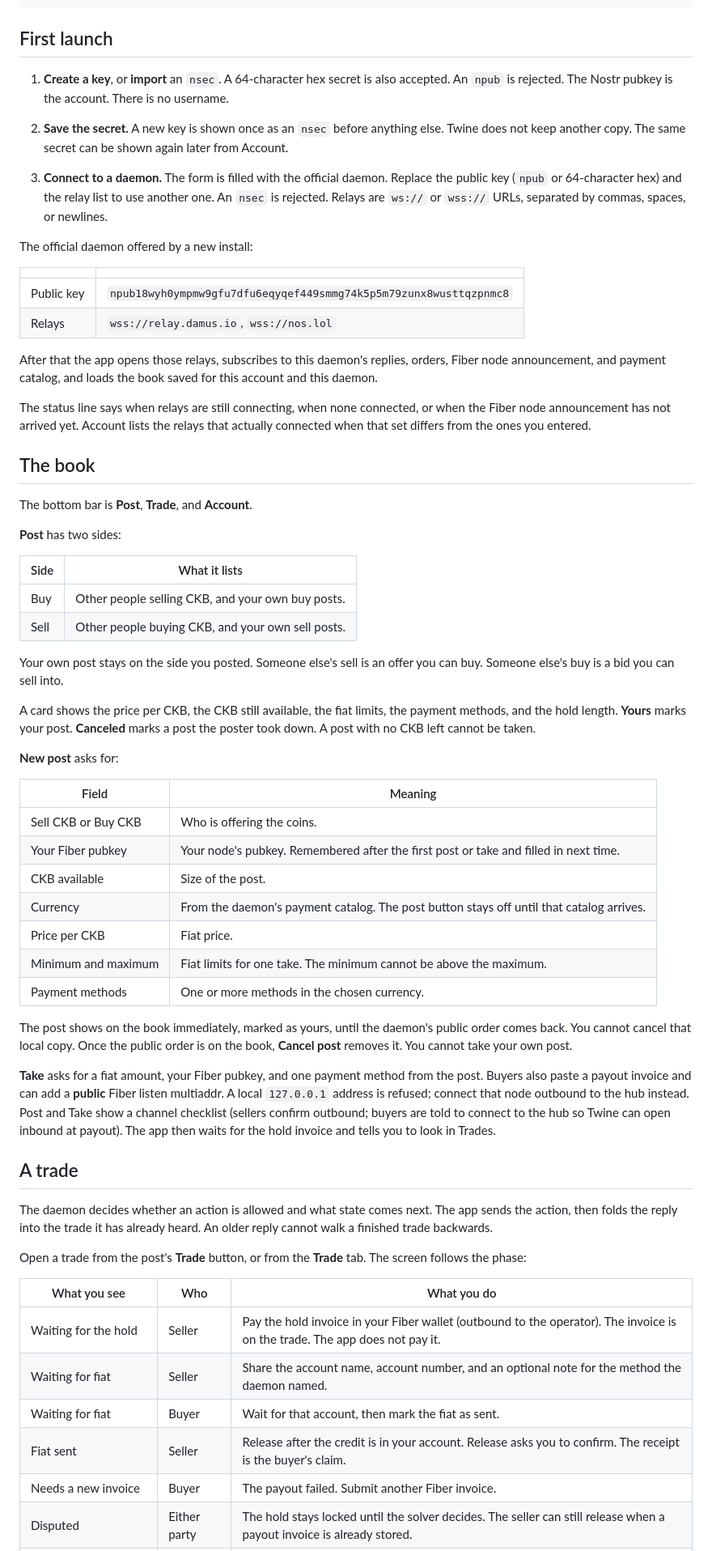
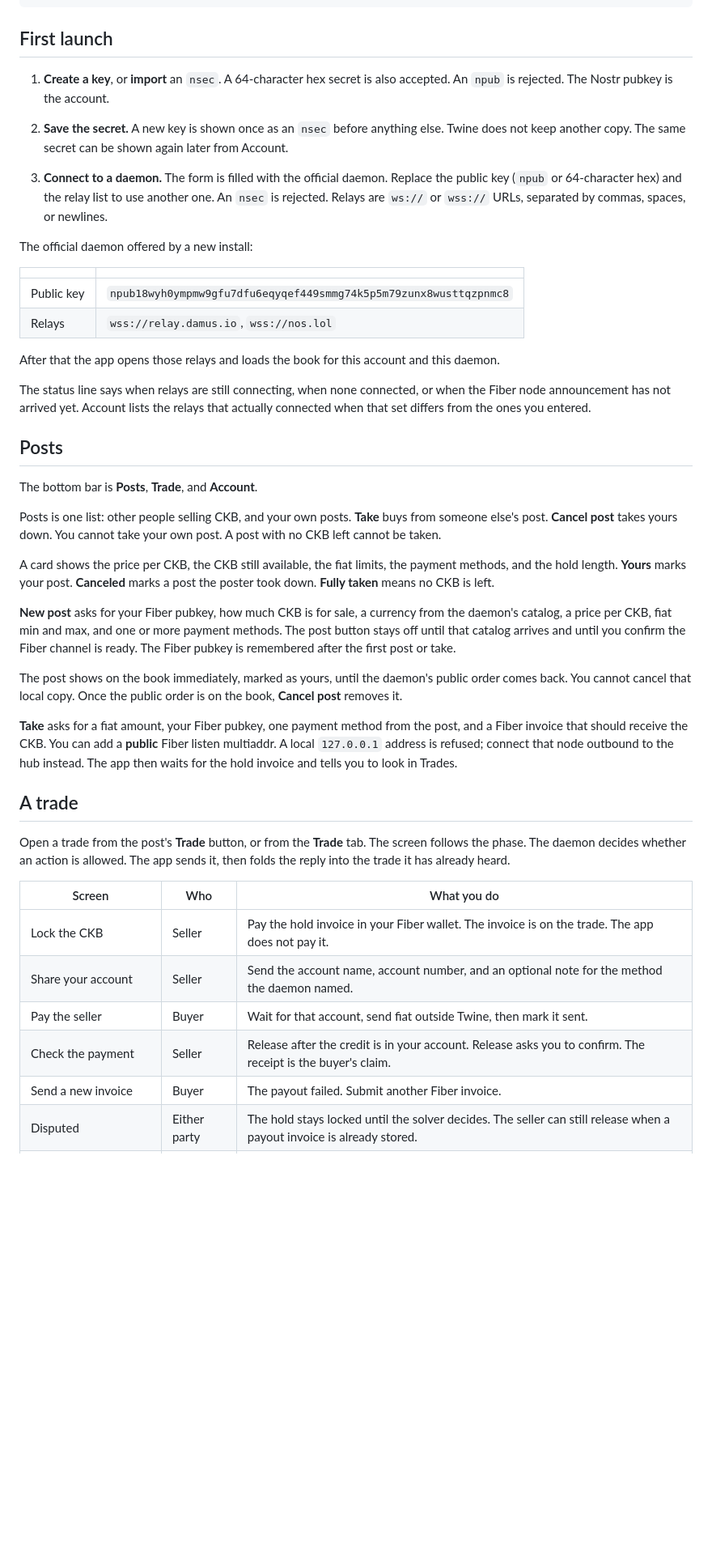
Before and after one commit to chukwuma619/twine_app, a Markdown page: README.md, the part around one of its changes. Shown at 81% size. Drawn GitHub-style; blank space fills up the shorter version.

```diff
--- a/README.md
+++ b/README.md
@@ -27,7 +45,7 @@ flutter test
 
 ## First launch
 
-1. **Create a key**, or **import** an `nsec`. A 64-character hex secret is also accepted. An `npub` is rejected. The Nostr pubkey is the account. There is no username.
+1. **Create a key**, or **import** an `nsec`. A 64-character hex secret is also accepted. An `npub` is rejected. The Nostr pubkey is the account.
 
 2. **Save the secret.** A new key is shown once as an `nsec` before anything else. Twine does not keep another copy. The same secret can be shown again later from Account.
 
@@ -40,52 +58,33 @@ The official daemon offered by a new install:
 | Public key | `npub18wyh0ympmw9gfu7dfu6eqyqef449smmg74k5p5m79zunx8wusttqzpnmc8` |
 | Relays | `wss://relay.damus.io`, `wss://nos.lol` |
 
-After that the app opens those relays, subscribes to this daemon's replies, orders, Fiber node announcement, and payment catalog, and loads the book saved for this account and this daemon.
+After that the app opens those relays and loads the book for this account and this daemon.
 
 The status line says when relays are still connecting, when none connected, or when the Fiber node announcement has not arrived yet. Account lists the relays that actually connected when that set differs from the ones you entered.
 
-## The book
+## Posts
 
-The bottom bar is **Post**, **Trade**, and **Account**.
+The bottom bar is **Posts**, **Trade**, and **Account**.
 
-**Post** has two sides:
+Posts is one list: other people selling CKB, and your own posts. **Take** buys from someone else's post. **Cancel post** takes yours down. You cannot take your own post. A post with no CKB left cannot be taken.
 
-| Side | What it lists |
-| --- | --- |
-| Buy | Other people selling CKB, and your own buy posts. |
-| Sell | Other people buying CKB, and your own sell posts. |
+A card shows the price per CKB, the CKB still available, the fiat limits, the payment methods, and the hold length. **Yours** marks your post. **Canceled** marks a post the poster took down. **Fully taken** means no CKB is left.
 
-Your own post stays on the side you posted. Someone else's sell is an offer you can buy. Someone else's buy is a bid you can sell into.
+**New post** asks for your Fiber pubkey, how much CKB is for sale, a currency from the daemon's catalog, a price per CKB, fiat min and max, and one or more payment methods. The post button stays off until that catalog arrives and until you confirm the Fiber channel is ready. The Fiber pubkey is remembered after the first post or take.
 
-A card shows the price per CKB, the CKB still available, the fiat limits, the payment methods, and the hold length. **Yours** marks your post. **Canceled** marks a post the poster took down. A post with no CKB left cannot be taken.
+The post shows on the book immediately, marked as yours, until the daemon's public order comes back. You cannot cancel that local copy. Once the public order is on the book, **Cancel post** removes it.
 
-**New post** asks for:
-
-| Field | Meaning |
-| --- | --- |
-| Sell CKB or Buy CKB | Who is offering the coins. |
-| Your Fiber pubkey | Your node's pubkey. Remembered after the first post or take and filled in next time. |
-| CKB available | Size of the post. |
-| Currency | From the daemon's payment catalog. The post button stays off until that catalog arrives. |
-| Price per CKB | Fiat price. |
-| Minimum and maximum | Fiat limits for one take. The minimum cannot be above the maximum. |
-| Payment methods | One or more methods in the chosen currency. |
-
-The post shows on the book immediately, marked as yours, until the daemon's public order comes back. You cannot cancel that local copy. Once the public order is on the book, **Cancel post** removes it. You cannot take your own post.
-
-**Take** asks for a fiat amount, your Fiber pubkey, and one payment method from the post. Buyers also paste a payout invoice and can add a **public** Fiber listen multiaddr. A local `127.0.0.1` address is refused; connect that node outbound to the hub instead. Post and Take show a channel checklist (sellers confirm outbound; buyers are told to connect to the hub so Twine can open inbound at payout). The app then waits for the hold invoice and tells you to look in Trades.
+**Take** asks for a fiat amount, your Fiber pubkey, one payment method from the post, and a Fiber invoice that should receive the CKB. You can add a **public** Fiber listen multiaddr. A local `127.0.0.1` address is refused; connect that node outbound to the hub instead. The app then waits for the hold invoice and tells you to look in Trades.
 
 ## A trade
 
-The daemon decides whether an action is allowed and what state comes next. The app sends the action, then folds the reply into the trade it has already heard. An older reply cannot walk a finished trade backwards.
+Open a trade from the post's **Trade** button, or from the **Trade** tab. The screen follows the phase. The daemon decides whether an action is allowed. The app sends it, then folds the reply into the trade it has already heard.
 
-Open a trade from the post's **Trade** button, or from the **Trade** tab. The screen follows the phase:
-
-| What you see | Who | What you do |
+| Screen | Who | What you do |
 | --- | --- | --- |
-| Waiting for the hold | Seller | Pay the hold invoice in your Fiber wallet (outbound to the operator). The invoice is on the trade. The app does not pay it. |
-| Waiting for fiat | Seller | Share the account name, account number, and an optional note for the method the daemon named. |
-| Waiting for fiat | Buyer | Wait for that account, then mark the fiat as sent. |
-| Fiat sent | Seller | Release after the credit is in your account. Release asks you to confirm. The receipt is the buyer's claim. |
-| Needs a new invoice | Buyer | The payout failed. Submit another Fiber invoice. |
+| Lock the CKB | Seller | Pay the hold invoice in your Fiber wallet. The invoice is on the trade. The app does not pay it. |
+| Share your account | Seller | Send the account name, account number, and an optional note for the method the daemon named. |
+| Pay the seller | Buyer | Wait for that account, send fiat outside Twine, then mark it sent. |
+| Check the payment | Seller | Release after the credit is in your account. Release asks you to confirm. The receipt is the buyer's claim. |
+| Send a new invoice | Buyer | The payout failed. Submit another Fiber invoice. |
 | Disputed | Either party | The hold stays locked until the solver decides. The seller can still release when a payout invoice is already stored. |
```
Also changed, not shown: other parts of README.md (+26 -36 lines).
